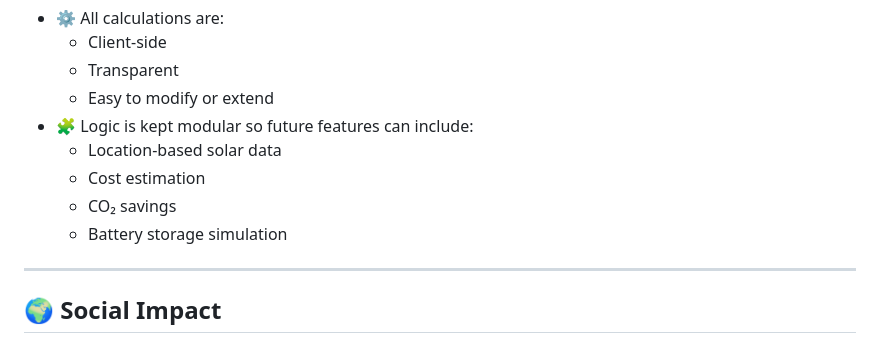
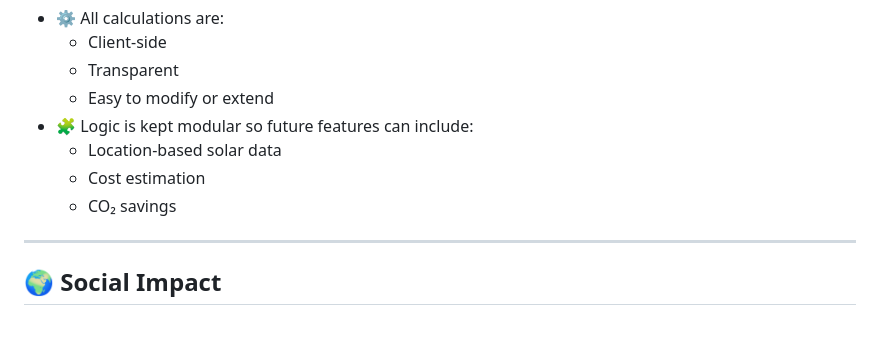
Before and after one commit to aadil2codes/SolarScope, a Markdown page: README.md, the part around one of its changes. Drawn GitHub-style.

Commit message:
Update README to remove battery simulation feature
Removed battery storage simulation from future features list and updated notes section.

```diff
--- a/README.md
+++ b/README.md
@@ -90,7 +90,6 @@ Estimated Output = Capacity × Sun Hours × System Efficiency
   - Location-based solar data
   - Cost estimation
   - CO₂ savings
-  - Battery storage simulation
 
 ---
 
```
Also changed, not shown: other parts of README.md (+1 -1 lines).
